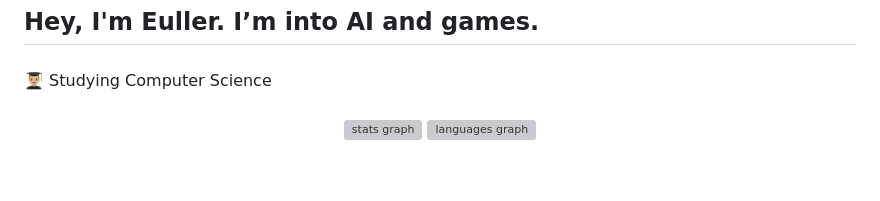
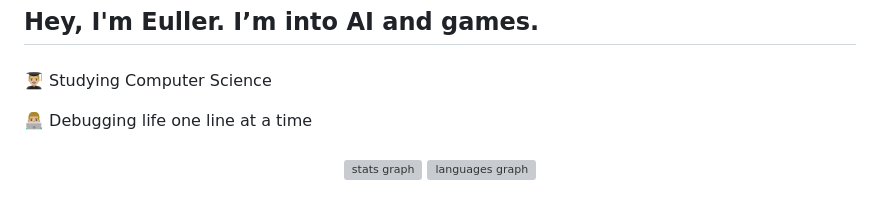
Before and after one commit to EullerAraujo/EullerAraujo, a Markdown page: README.md, the part around the change. GitHub-like rendering; blank space fills up the shorter version; grey boxes are pictures that could not be loaded.

```diff
--- a/README.md
+++ b/README.md
@@ -4,6 +4,7 @@
 ###
 
 <p align="left">👨🏼‍🎓 Studying Computer Science</p>
+<p align="left">👨🏼‍💻 Debugging life one line at a time</p>
 
 ###
 
```
